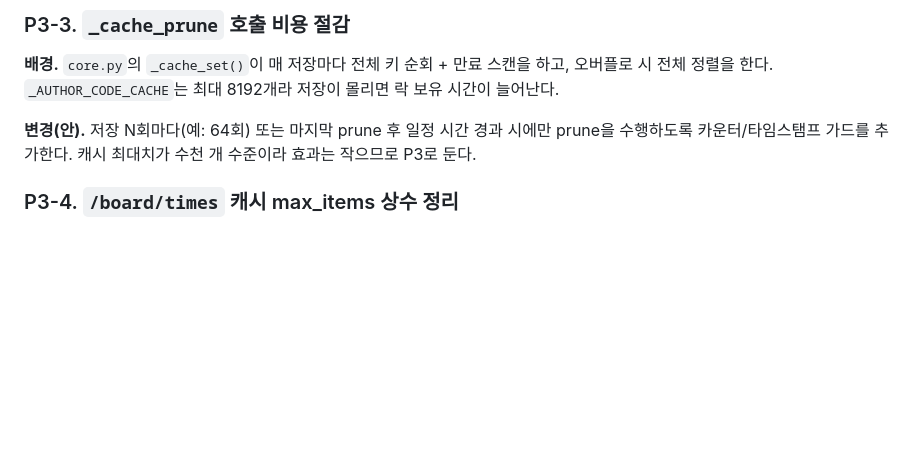
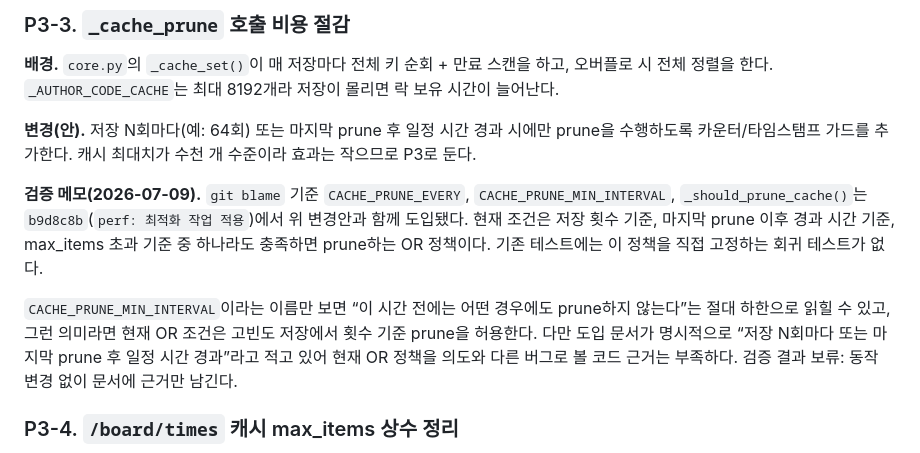
Before and after one commit to oneulddu/dcinside-web-mirror, a Markdown page: docs/optimization-2026-07.md, the part around the change. Rendered like a GitHub page; blank space fills up the shorter version.

Commit message:
docs: 캐시 prune 정책 검증 기록

```diff
--- a/docs/optimization-2026-07.md
+++ b/docs/optimization-2026-07.md
@@ -140,6 +140,16 @@ app.config.setdefault("COMPRESS_MIMETYPES", [
 
 **변경(안).** 저장 N회마다(예: 64회) 또는 마지막 prune 후 일정 시간 경과 시에만 prune을 수행하도록 카운터/타임스탬프 가드를 추가한다. 캐시 최대치가 수천 개 수준이라 효과는 작으므로 P3로 둔다.
 
+**검증 메모(2026-07-09).** `git blame` 기준 `CACHE_PRUNE_EVERY`,
+`CACHE_PRUNE_MIN_INTERVAL`, `_should_prune_cache()`는 `b9d8c8b`(`perf: 최적화 작업 적용`)에서
+위 변경안과 함께 도입됐다. 현재 조건은 저장 횟수 기준, 마지막 prune 이후 경과 시간 기준, max_items 초과 기준 중 하나라도
+충족하면 prune하는 OR 정책이다. 기존 테스트에는 이 정책을 직접 고정하는 회귀 테스트가 없다.
+
+`CACHE_PRUNE_MIN_INTERVAL`이라는 이름만 보면 “이 시간 전에는 어떤 경우에도 prune하지 않는다”는 절대 하한으로
+읽힐 수 있고, 그런 의미라면 현재 OR 조건은 고빈도 저장에서 횟수 기준 prune을 허용한다. 다만 도입 문서가 명시적으로
+“저장 N회마다 또는 마지막 prune 후 일정 시간 경과”라고 적고 있어 현재 OR 정책을 의도와 다른 버그로 볼 코드 근거는
+부족하다. 검증 결과 보류: 동작 변경 없이 문서에 근거만 남긴다.
+
 ### P3-4. `/board/times` 캐시 max_items 상수 정리
 
 **배경.** `core.py`의 `async_board_precise_times()`가 `_BOARD_TIME_CACHE`에 저장할 때 max_items로 `BOARD_PAGE_CACHE_MAX_ITEMS`를 넘긴다. 동작에는 문제없지만 보드 시간 캐시 전용 상수가 없어 의도가 불분명하다. `BOARD_TIME_CACHE_MAX_ITEMS`를 분리 정의한다 (값은 동일해도 무방).
```
